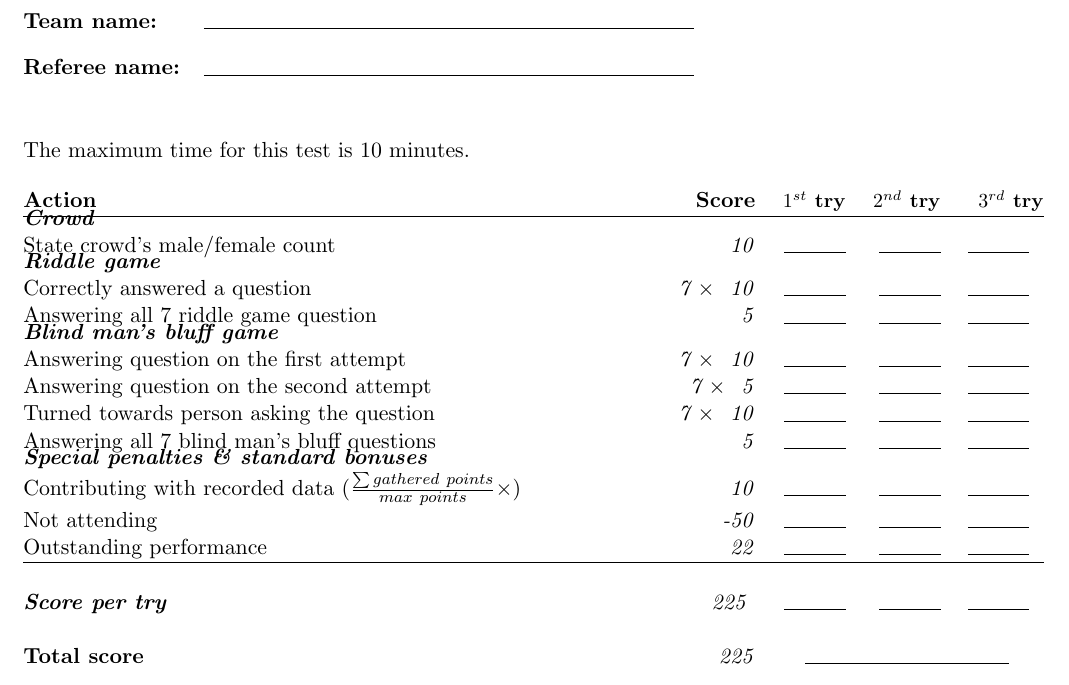
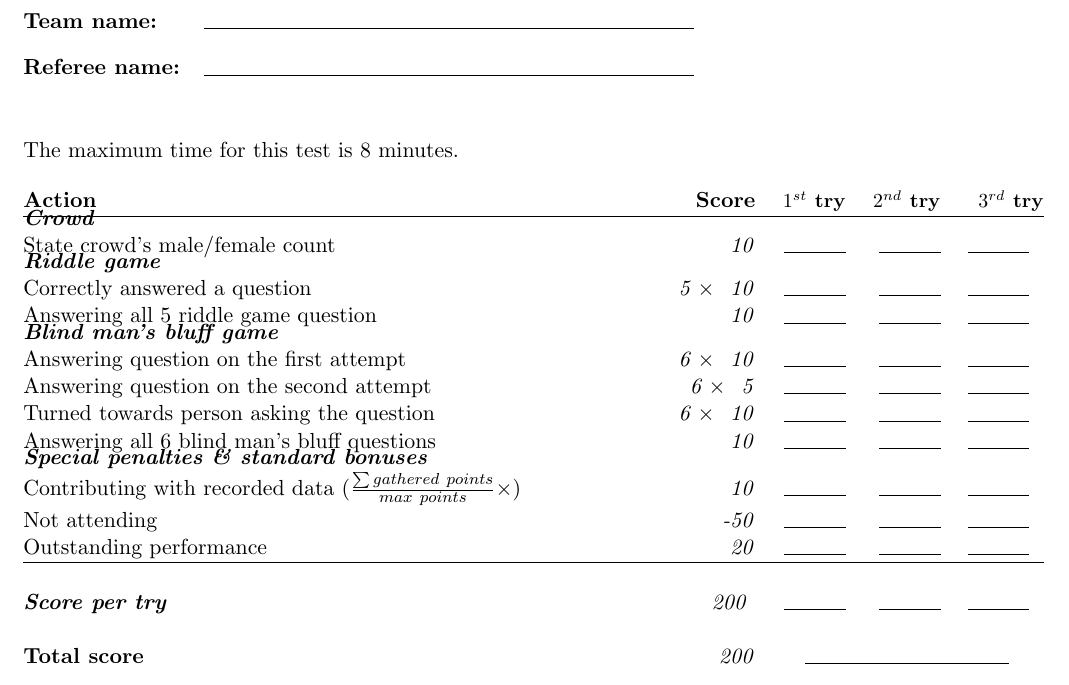
Before and after one commit to RoboCupAtHome/RuleBook, a LaTeX book (score_sheets.tex, which reads scoresheets/SPR.tex): part of page 8 of 19, cut so that both start at the same text. Compiled offline with pdfLaTeX.

Commit message:
Speech & Person Recognition Buffing - Addressed #240 & #237 - Clarified that the arena is considered in normal state and there is no need for the robot to move. - Added clarification to examples in appendix. - Adjusted scoring to 200 points   - Number of questions in Riddle Game reduced from 7 to 5   - Number of questions in Blind man's bluff Game reduced from 7 to 6   - Updated test and question distribution accordingly - Corrected some typos.

```diff
--- a/scoresheets/SPR.tex
+++ b/scoresheets/SPR.tex
@@ -1,21 +1,21 @@
-The maximum time for this test is 10 minutes.
+The maximum time for this test is 8 minutes.
 
 \begin{scorelist}
 
-	\scoreheading{Crowd}
+	\scoreheading{Crowd} % Max 10 points
 	\scoreitem{10}{State crowd's male/female count}
 
-	\scoreheading{Riddle game}
-	\scoreitem[7]{10}{Correctly answered a question}
-	\scoreitem{5}{Answering all 7 riddle game question}
+	\scoreheading{Riddle game} % Max 60 points
+	\scoreitem[5]{10}{Correctly answered a question}
+	\scoreitem{10}{Answering all 5 riddle game question}
 
-	\scoreheading{Blind man's bluff game}
-	\scoreitem[7]{10}{Answering question on the first attempt}
-	\scoreitem[7]{5}{Answering question on the second attempt}
-	\scoreitem[7]{10}{Turned towards person asking the question}
-	\scoreitem{5}{Answering all 7 blind man's bluff questions}
+	\scoreheading{Blind man's bluff game} % Max 130
+	\scoreitem[6]{10}{Answering question on the first attempt}
+	\scoreitem[6]{5}{Answering question on the second attempt}
+	\scoreitem[6]{10}{Turned towards person asking the question}
+	\scoreitem{10}{Answering all 6 blind man's bluff questions}
 
-	\setTotalScore{225}
+	\setTotalScore{200}
 \end{scorelist}
 
 % Local Variables:
```
Also changed, not shown: 2 other files.
